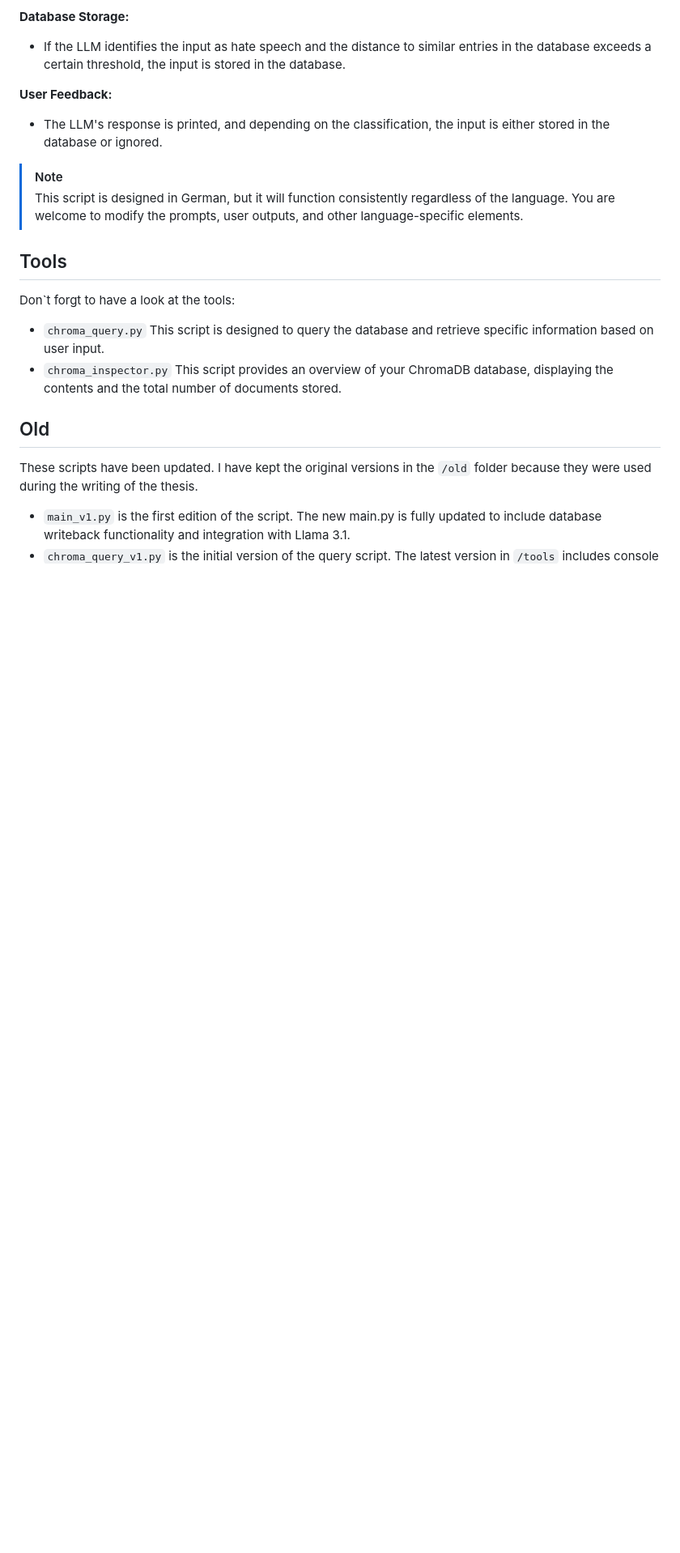
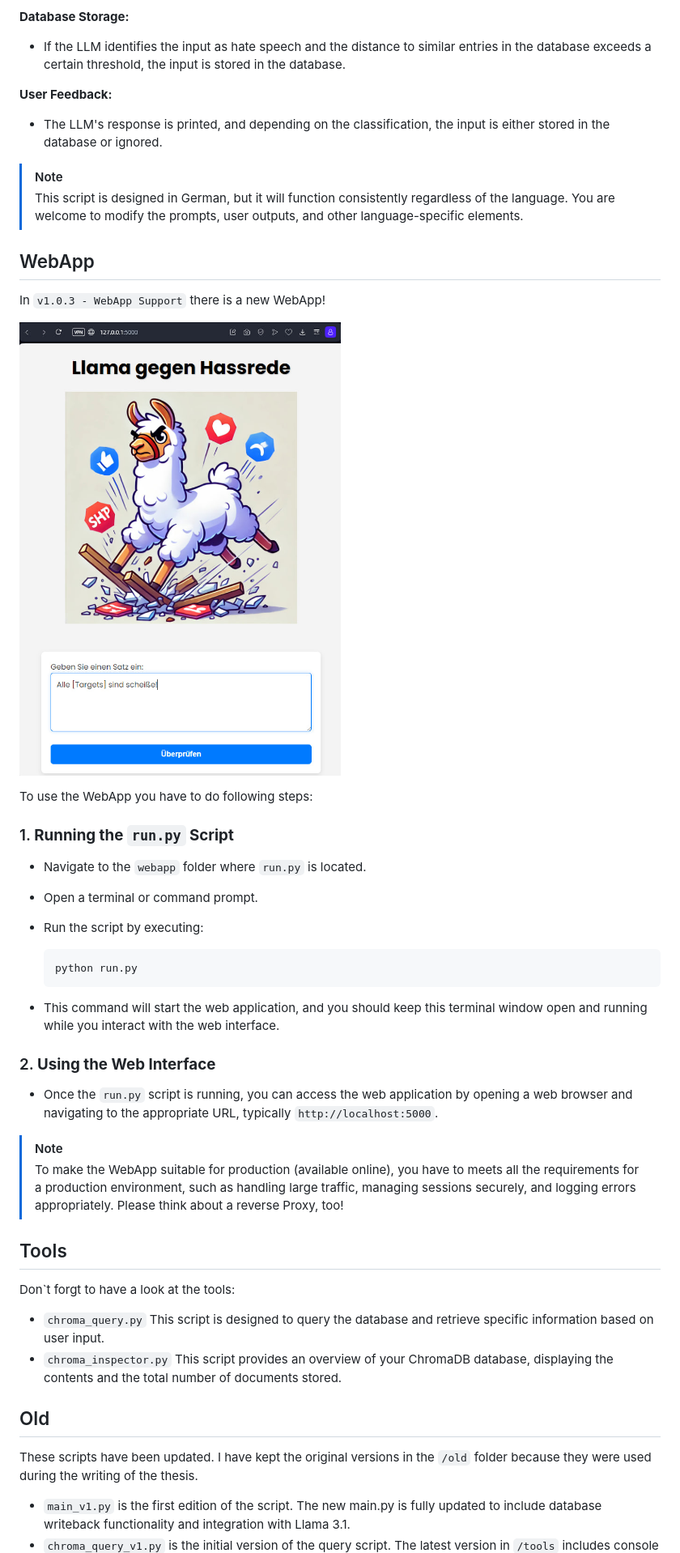
Before and after one commit to ganfer/hatespeech-rag, a Markdown page: README.md, the part around the change printed below. Shown: that part at 81% size. GitHub-like rendering; blank space fills up the shorter version.

Commit message:
Update README.md
Added WebApp Description

````diff
--- a/README.md
+++ b/README.md
@@ -52,6 +56,32 @@ This Python script using [LangChain](https://www.langchain.com/) combines the us
 > [!NOTE]
 >  This script is designed in German, but it will function consistently regardless of the language. You are welcome to modify the prompts, user outputs, and other language-specific elements.
 
+## WebApp
+
+In `v1.0.3 - WebApp Support` there is a new WebApp!
+
+![Picture of Web App](/img/webapp.jpg)
+
+To use the WebApp you have to do following steps:
+
+### 1. **Running the `run.py` Script**
+
+- Navigate to the `webapp` folder where `run.py` is located.
+- Open a terminal or command prompt.
+- Run the script by executing:
+
+  ```bash
+  python run.py
+  ```
+
+- This command will start the web application, and you should keep this terminal window open and running while you interact with the web interface.
+
+### 2. **Using the Web Interface**
+
+- Once the `run.py` script is running, you can access the web application by opening a web browser and navigating to the appropriate URL, typically `http://localhost:5000`.
+
+> [!NOTE]
+>  To make the WebApp suitable for production (available online), you have to meets all the requirements for a production environment, such as handling large traffic, managing sessions securely, and logging errors appropriately. Please think about a reverse Proxy, too!
 
 ## Tools
 
````
Also changed, not shown: other parts of README.md (+4 -0 lines).
